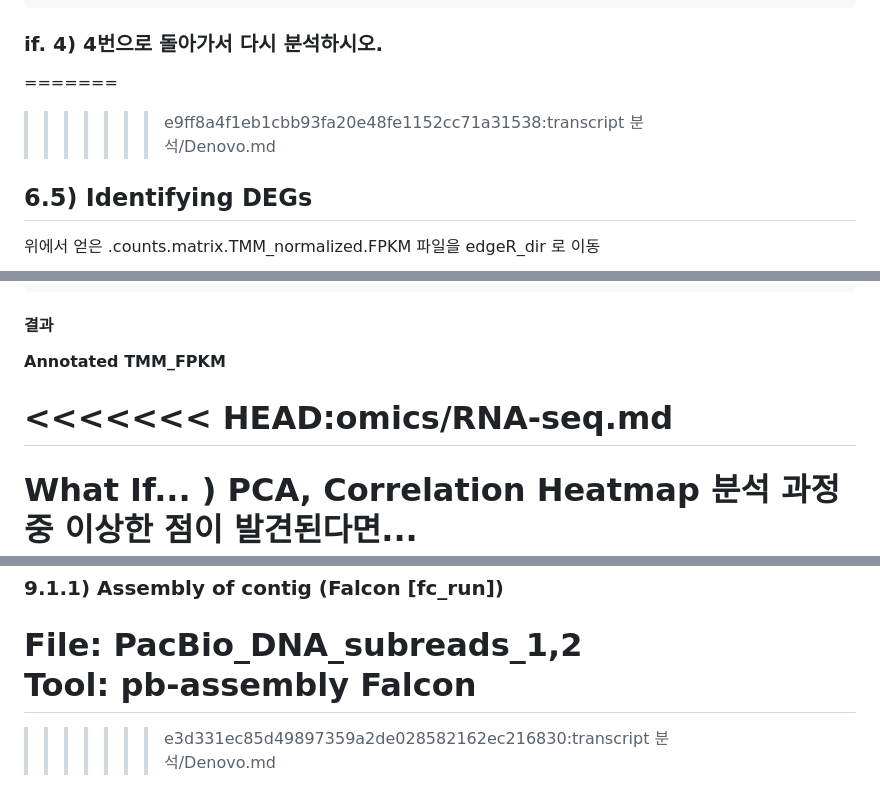
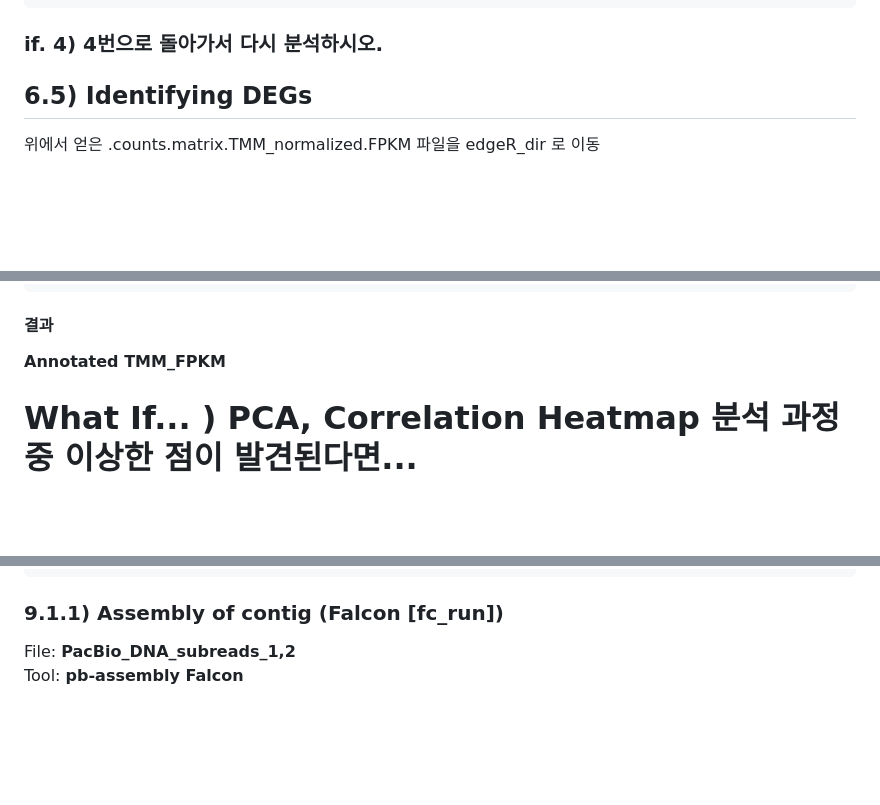
Before and after one commit to watchback/2022_e_world_webtoon_creator, a Markdown page: omics/RNA-seq.md, 3 parts joined by grey strips. GitHub-like rendering; blank space fills up the shorter version.

Commit message:
no message

```diff
--- a/omics/RNA-seq.md
+++ b/omics/RNA-seq.md
@@ -514,9 +514,6 @@ BAMfile에서 unmapped 된 시퀀스만 추출하여 Fastq파일로 만들어준
 ### if. 4) 4번으로 돌아가서 다시 분석하시오.
 
 
-=======
-
->>>>>>> e9ff8a4f1eb1cbb93fa20e48fe1152cc71a31538:transcript 분석/Denovo.md
 ## 6.5) Identifying DEGs
 
 위에서 얻은  .counts.matrix.TMM_normalized.FPKM 파일을  edgeR_dir 로 이동
@@ -615,8 +612,6 @@ Tool: **Python Code**
 **Annotated TMM_FPKM**
 
 
-<<<<<<< HEAD:omics/RNA-seq.md
-=======
 # What If... ) PCA, Correlation Heatmap 분석 과정 중 이상한 점이 발견된다면...
 
 ## What if...1 ) Heatmap이 같은 조건의 샘플끼리 묶이지 않음 or 같은 샘플임에도 Correlation 값이 너무 들쑥날쑥 함
@@ -706,5 +698,3 @@ pb-assembly는 *De novo* genome assembly에 사용하는 툴로 pb-falcon, pb-da
 
 File: **PacBio_DNA_subreads_1,2**
 Tool: **pb-assembly Falcon**
-=======
->>>>>>> e3d331ec85d49897359a2de028582162ec216830:transcript 분석/Denovo.md
```
Also changed, not shown: other parts of omics/RNA-seq.md (+0 -3 lines).
